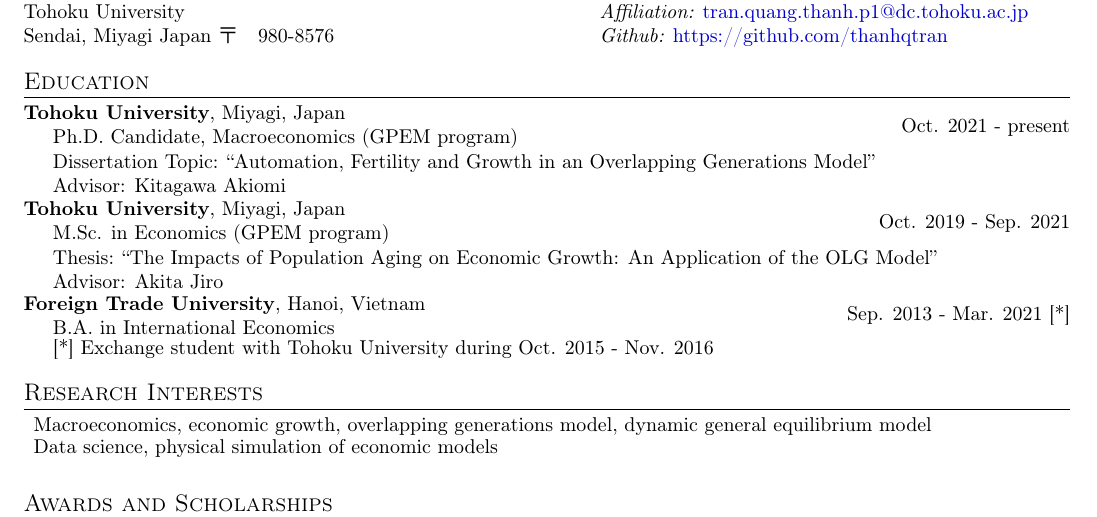
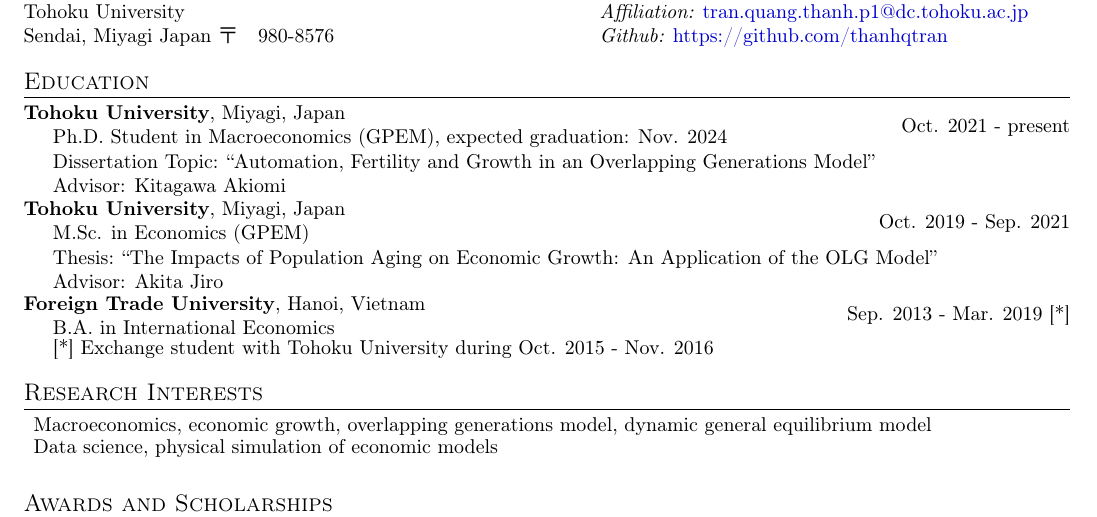
Before and after one commit to thanhqtran/cv, a LaTeX CV (thanhqtran_cv.tex): part of the page, cut so that both start at the same text. Compiled offline with pdfLaTeX.

Commit message:
update edu

```diff
--- a/thanhqtran_cv.tex
+++ b/thanhqtran_cv.tex
@@ -82,7 +82,7 @@
 	\section{Education}
 	\begin{minipage}{.7\linewidth} \begin{flushleft}
 			\textbf{Tohoku University}, Miyagi, Japan \\
-			\hspace{4mm} Ph.D. Candidate, Macroeconomics (GPEM program)
+			\hspace{4mm} Ph.D. Student in Macroeconomics (GPEM), expected graduation: Nov. 2024
 	\end{flushleft} \end{minipage}
 	\hfill
 	\begin{minipage}{.25\linewidth}\begin{flushright}
@@ -97,7 +97,7 @@
 
 	\begin{minipage}{.7\linewidth} \begin{flushleft}
 			\textbf{Tohoku University}, Miyagi, Japan \\
-			\hspace{4mm} M.Sc. in Economics (GPEM program)\\
+			\hspace{4mm} M.Sc. in Economics (GPEM)\\
 	\end{flushleft} \end{minipage}
 	\hfill
 	\begin{minipage}{.25\linewidth}\begin{flushright}
@@ -115,7 +115,7 @@
 	\end{flushleft} \end{minipage}
 	\hfill
 	\begin{minipage}{.25\linewidth}\begin{flushright}
-			Sep. 2013 - Mar. 2021 [*] \\
+			Sep. 2013 - Mar. 2019 [*] \\
 	\end{flushright}\end{minipage}
 
 	\vspace{2pt}
```
Also changed, not shown: thanhqtran_cv.pdf.
